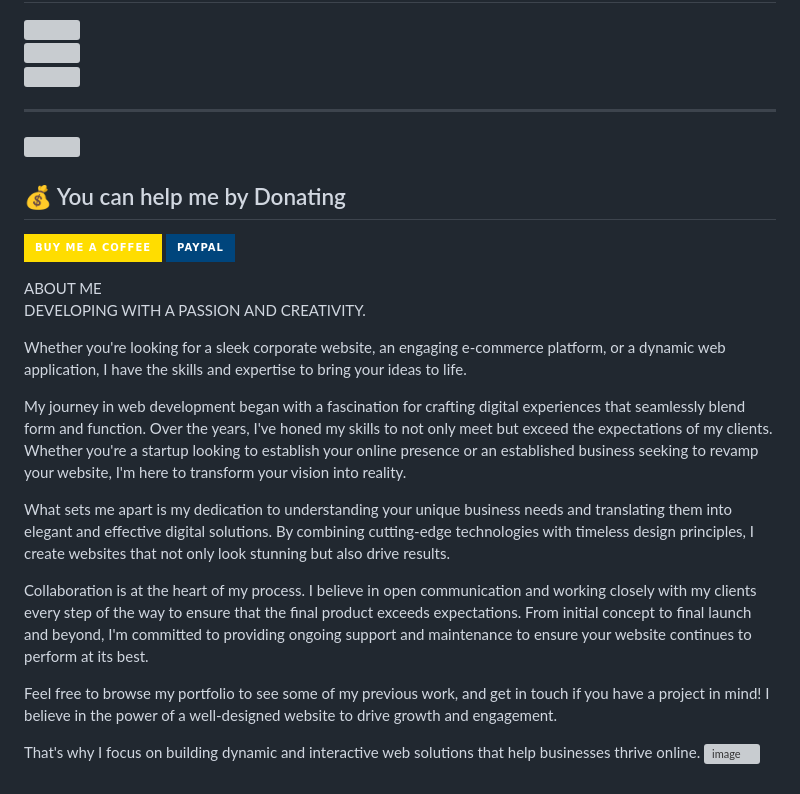
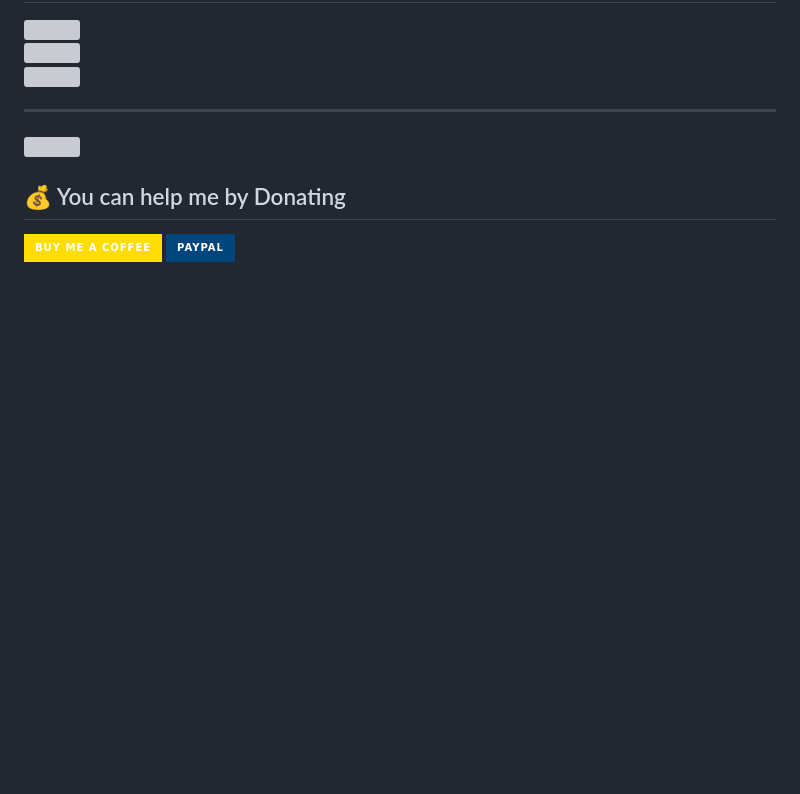
Before and after one commit to TopkeysMedia/Olumide-Emmanuel, a Markdown page: README.md, the part around the change. Rendered like a GitHub page; badges without logos; blank space fills up the shorter version; grey boxes are pictures that could not be loaded.

```diff
--- a/README.md
+++ b/README.md
@@ -19,20 +19,4 @@ I’m currently working on full stack web development<br>I’m looking to collab
   [![BuyMeACoffee](https://img.shields.io/badge/Buy%20Me%20a%20Coffee-ffdd00?style=for-the-badge&logo=buy-me-a-coffee&logoColor=black)](https://buymeacoffee.com/buymeacoffee.com/Topkeys) [![PayPal](https://img.shields.io/badge/PayPal-00457C?style=for-the-badge&logo=paypal&logoColor=white)](https://paypal.me/Ogunskenn@gmail.com)
 
 
-<!-- Proudly created with GPRM ( https://gprm.itsvg.in ) -->ABOUT ME
-
-DEVELOPING WITH A PASSION AND CREATIVITY.
-
-Whether you're looking for a sleek corporate website, an engaging e-commerce platform, or a dynamic web application, I have the skills and expertise to bring your ideas to life.
-
-My journey in web development began with a fascination for crafting digital experiences that seamlessly blend form and function. Over the years, I've honed my skills to not only meet but exceed the expectations of my clients. Whether you're a startup looking to establish your online presence or an established business seeking to revamp your website, I'm here to transform your vision into reality.
-
-What sets me apart is my dedication to understanding your unique business needs and translating them into elegant and effective digital solutions. By combining cutting-edge technologies with timeless design principles, I create websites that not only look stunning but also drive results.
-
-Collaboration is at the heart of my process. I believe in open communication and working closely with my clients every step of the way to ensure that the final product exceeds expectations. From initial concept to final launch and beyond, I'm committed to providing ongoing support and maintenance to ensure your website continues to perform at its best.
-
-Feel free to browse my portfolio to see some of my previous work, and get in touch if you have a project in mind!
-I believe in the power of a well-designed website to drive growth and engagement.
-
-That's why I focus on building dynamic and interactive web solutions that help businesses thrive online.
-![image](https://github.com/user-attachments/assets/58181fa9-0500-4fe3-9f94-5c8eefac4173)
+<!-- Proudly created with GPRM ( https://gprm.itsvg.in ) -->
```
